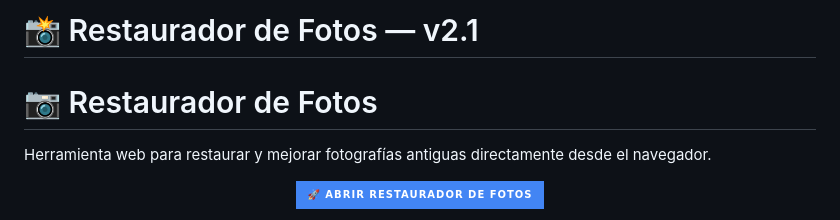
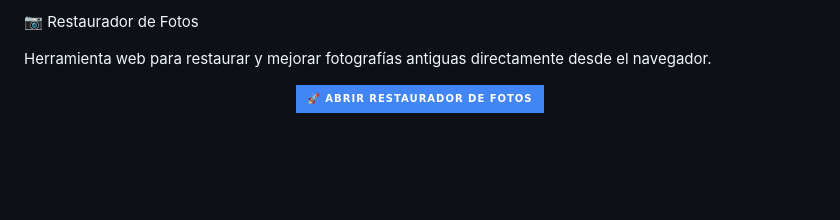
Before and after one commit to alfredosan-eng/restaurador_fotos, a Markdown page: README.md, the part around the change. GitHub-like rendering; badges without logos; blank space fills up the shorter version.

Commit message:
Update README title formatting
Removed version number from the title and adjusted formatting.

```diff
--- a/README.md
+++ b/README.md
@@ -1,6 +1,4 @@
-# 📸 Restaurador de Fotos — v2.1
-
-# 📷 Restaurador de Fotos
+📷 Restaurador de Fotos
 
 Herramienta web para restaurar y mejorar fotografías antiguas directamente desde el navegador.
 
```
